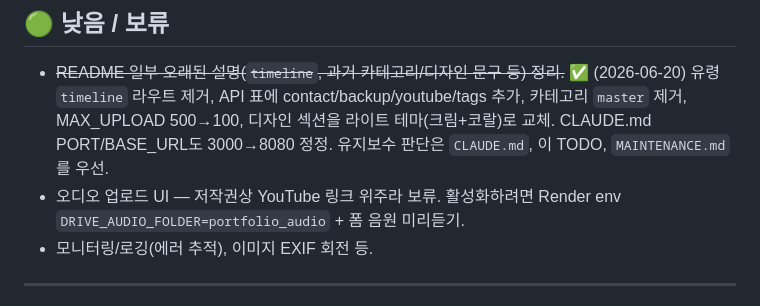
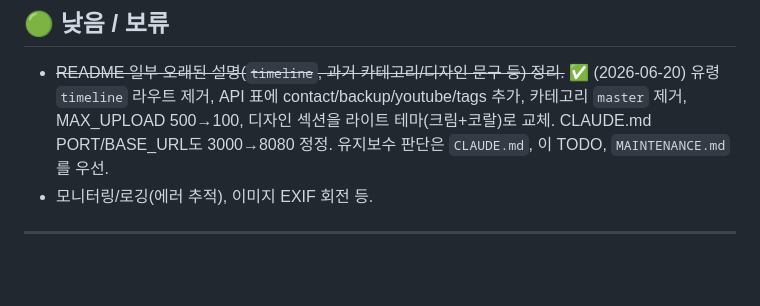
Before and after one commit to vozong-git/vozong-portfolio, a Markdown page: TODO.md, the part around the change. Drawn GitHub-style; blank space fills up the shorter version.

Commit message:
Docs: drop audio upload from TODO (not planned)
Backend support (DRIVE_AUDIO_FOLDER, audio MIME whitelist) is left in place.

Co-Authored-By: Claude Opus 4.8 (1M context) <noreply@anthropic.com>

```diff
--- a/TODO.md
+++ b/TODO.md
@@ -115,7 +115,6 @@
 
 ## 🟢 낮음 / 보류
 - ~~README 일부 오래된 설명(`timeline`, 과거 카테고리/디자인 문구 등) 정리.~~ ✅ (2026-06-20) 유령 `timeline` 라우트 제거, API 표에 contact/backup/youtube/tags 추가, 카테고리 `master` 제거, MAX_UPLOAD 500→100, 디자인 섹션을 라이트 테마(크림+코랄)로 교체. CLAUDE.md PORT/BASE_URL도 3000→8080 정정. 유지보수 판단은 `CLAUDE.md`, 이 TODO, `MAINTENANCE.md`를 우선.
-- 오디오 업로드 UI — 저작권상 YouTube 링크 위주라 보류. 활성화하려면 Render env `DRIVE_AUDIO_FOLDER=portfolio_audio` + 폼 음원 미리듣기.
 - 모니터링/로깅(에러 추적), 이미지 EXIF 회전 등.
 
 ---
```
Also changed, not shown: CLAUDE.md (+2 -3 lines).
